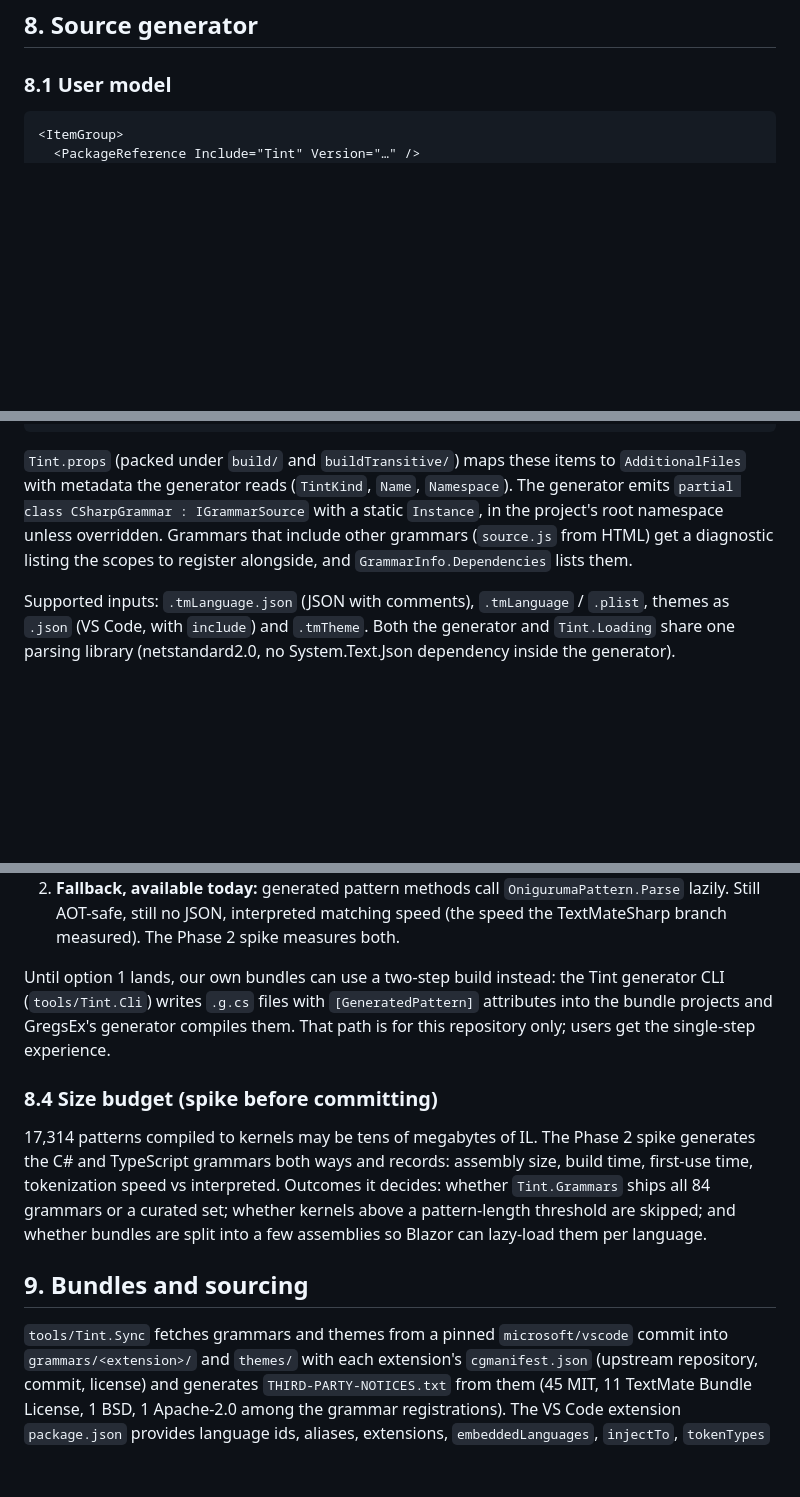
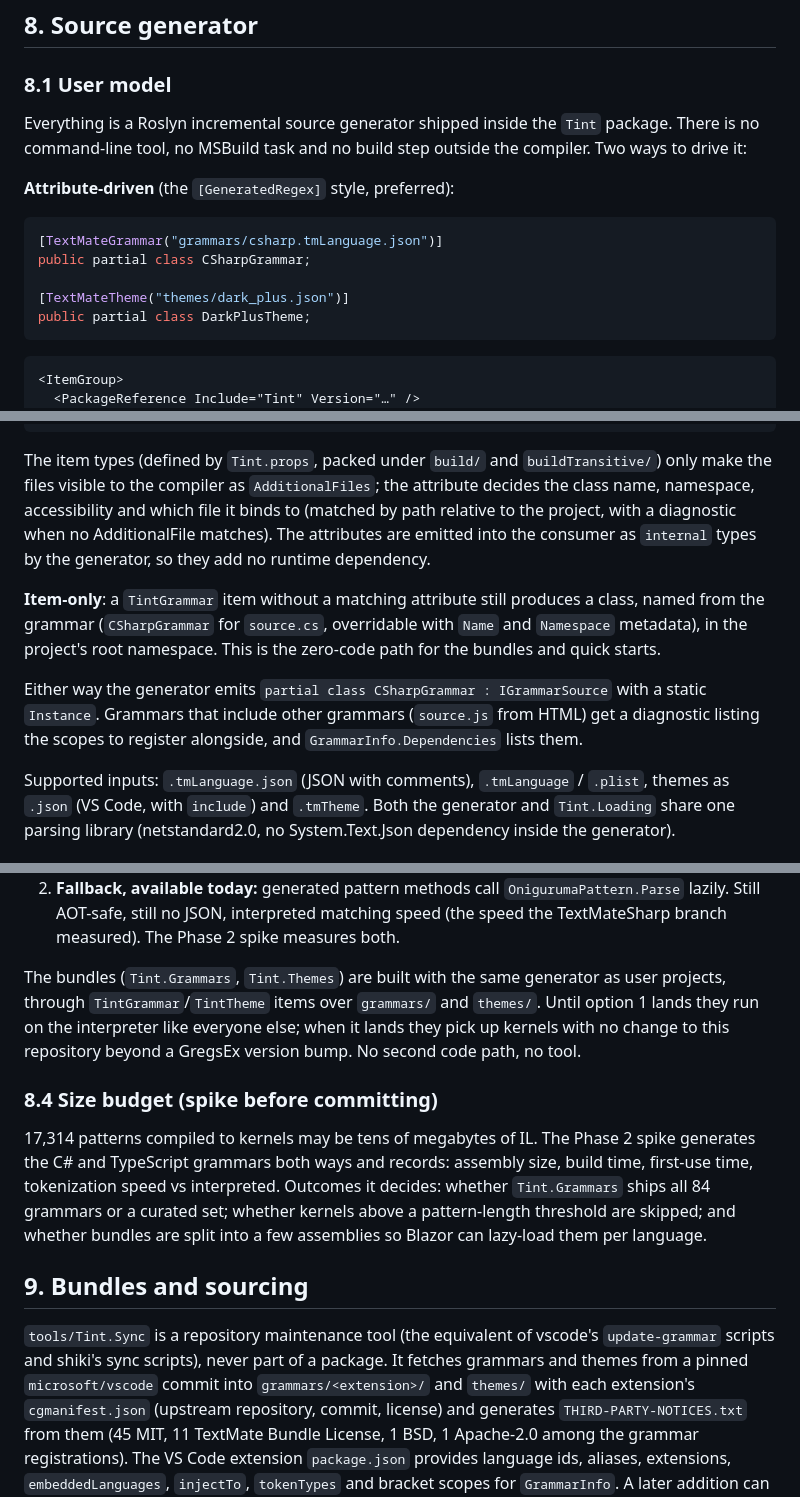
Before and after one commit to sebastienros/tint, a Markdown page: docs/design.md, 3 parts joined by grey strips. Drawn GitHub-style; blank space fills up the shorter version.

````diff
--- a/docs/design.md
+++ b/docs/design.md
@@ -259,6 +259,19 @@ common interface, with the same three implementations as grammars.
 
 ### 8.1 User model
 
+Everything is a Roslyn incremental source generator shipped inside the `Tint` package. There is no
+command-line tool, no MSBuild task and no build step outside the compiler. Two ways to drive it:
+
+**Attribute-driven** (the `[GeneratedRegex]` style, preferred):
+
+```csharp
+[TextMateGrammar("grammars/csharp.tmLanguage.json")]
+public partial class CSharpGrammar;
+
+[TextMateTheme("themes/dark_plus.json")]
+public partial class DarkPlusTheme;
+```
+
 ```xml
 <ItemGroup>
   <PackageReference Include="Tint" Version="…" />
@@ -268,11 +280,19 @@ common interface, with the same three implementations as grammars.
 </ItemGroup>
 ```
 
-`Tint.props` (packed under `build/` and `buildTransitive/`) maps these items to `AdditionalFiles`
-with metadata the generator reads (`TintKind`, `Name`, `Namespace`). The generator emits
-`partial class CSharpGrammar : IGrammarSource` with a static `Instance`, in the project's root
-namespace unless overridden. Grammars that include other grammars (`source.js` from HTML) get a
-diagnostic listing the scopes to register alongside, and `GrammarInfo.Dependencies` lists them.
+The item types (defined by `Tint.props`, packed under `build/` and `buildTransitive/`) only make the
+files visible to the compiler as `AdditionalFiles`; the attribute decides the class name, namespace,
+accessibility and which file it binds to (matched by path relative to the project, with a diagnostic
+when no AdditionalFile matches). The attributes are emitted into the consumer as `internal` types
+by the generator, so they add no runtime dependency.
+
+**Item-only**: a `TintGrammar` item without a matching attribute still produces a class, named from
+the grammar (`CSharpGrammar` for `source.cs`, overridable with `Name` and `Namespace` metadata), in
+the project's root namespace. This is the zero-code path for the bundles and quick starts.
+
+Either way the generator emits `partial class CSharpGrammar : IGrammarSource` with a static
+`Instance`. Grammars that include other grammars (`source.js` from HTML) get a diagnostic listing
+the scopes to register alongside, and `GrammarInfo.Dependencies` lists them.
 
 Supported inputs: `.tmLanguage.json` (JSON with comments), `.tmLanguage` / `.plist`, themes as
 `.json` (VS Code, with `include`) and `.tmTheme`. Both the generator and `Tint.Loading` share one
@@ -316,10 +336,10 @@ Roslyn generators cannot see each other's output, so Tint's generator cannot emi
    Still AOT-safe, still no JSON, interpreted matching speed (the speed the TextMateSharp branch
    measured). The Phase 2 spike measures both.
 
-Until option 1 lands, our own bundles can use a two-step build instead: the Tint generator CLI
-(`tools/Tint.Cli`) writes `.g.cs` files with `[GeneratedPattern]` attributes into the bundle
-projects and GregsEx's generator compiles them. That path is for this repository only; users get
-the single-step experience.
+The bundles (`Tint.Grammars`, `Tint.Themes`) are built with the same generator as user projects,
+through `TintGrammar`/`TintTheme` items over `grammars/` and `themes/`. Until option 1 lands they
+run on the interpreter like everyone else; when it lands they pick up kernels with no change to this
+repository beyond a GregsEx version bump. No second code path, no tool.
 
 ### 8.4 Size budget (spike before committing)
 
@@ -331,7 +351,9 @@ whether bundles are split into a few assemblies so Blazor can lazy-load them per
 
 ## 9. Bundles and sourcing
 
-`tools/Tint.Sync` fetches grammars and themes from a pinned `microsoft/vscode` commit into
+`tools/Tint.Sync` is a repository maintenance tool (the equivalent of vscode's `update-grammar`
+scripts and shiki's sync scripts), never part of a package. It fetches grammars and themes from a
+pinned `microsoft/vscode` commit into
 `grammars/<extension>/` and `themes/` with each extension's `cgmanifest.json` (upstream
 repository, commit, license) and generates `THIRD-PARTY-NOTICES.txt` from them (45 MIT, 11
 TextMate Bundle License, 1 BSD, 1 Apache-2.0 among the grammar registrations). The VS Code
````
Also changed, not shown: other parts of docs/design.md (+0 -1 lines), README.md (+8 -1 lines), docs/plan.md (+7 -5 lines).
